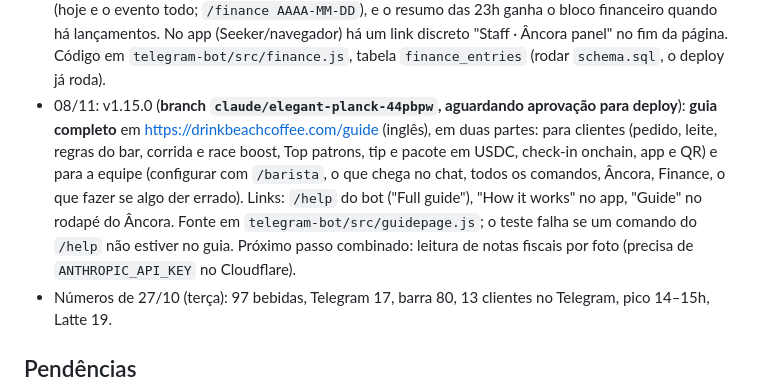
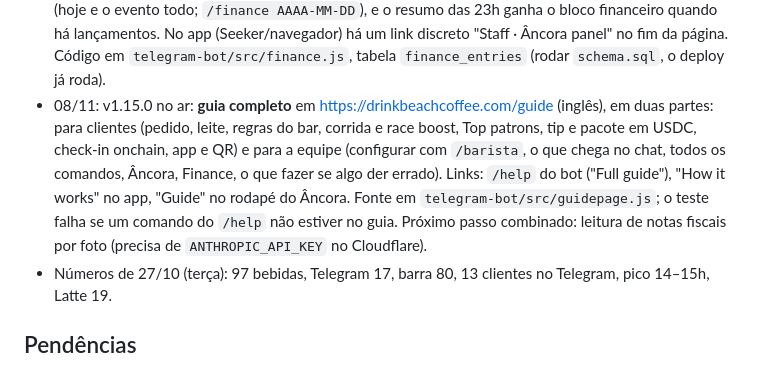
Before and after one commit to ericlsg-19/Beach-Coffee-Control, a Markdown page: docs/STATE.md, the part around one of its changes. GitHub-like rendering.

Commit message:
STATE: v1.15.0 guide deployed
Co-Authored-By: Claude Opus 5.5 <noreply@anthropic.com>
Claude-Session: https://claude.ai/code/session_01UJDDeb4K1RmirQKbfBywkw

```diff
--- a/docs/STATE.md
+++ b/docs/STATE.md
@@ -59,7 +59,7 @@ Atualizado em 08/11/2026, bot e Âncora na **v1.14.0**, no domínio próprio **d
 - 06/11: v1.11.2: "Solana is busy" no check-in: o blockhash agora tenta 3 vezes e fica em cache por 20 s (gorjetas e check-in). A solução de vez é o segredo `SOLANA_RPC_URL` (Helius grátis) no Cloudflare.
 - 08/11: v1.13.0 no ar: **race boost** (1 USDC = +1 café no ranking, 1 por dia, visível como ⚡) e placar **Top patrons** (gorjetas). O jogo completo do protótipo Giants (fila paga, pontos, loja) foi revertido: o ranking já empolga sozinho. Ver OPERATIONS.md.
 - 08/11: v1.14.0 no ar: **Financeiro no Âncora** (`/panel` → Finance). Custos e entradas em R$ por dia, com categoria (grãos, leite, outros insumos, copos, equipe, transporte, espaço/taxas, equipamento; entradas: cachê do evento, patrocínio, pacotes em dinheiro). Tips, pacotes e race boosts vendidos no app entram sozinhos (boosts e pacotes como entrada, tips à parte) (USDC convertido pela taxa "1 USDC = R$ X", padrão 5,50). Cartões do dia (custos, custo por bebida, entradas, lucro, tips, lucro + tips), relatório por dia com total e CSV. Lucro = entradas + pacotes do app − custos; tips ficam à parte. `/finance` no bot (hoje e o evento todo; `/finance AAAA-MM-DD`), e o resumo das 23h ganha o bloco financeiro quando há lançamentos. No app (Seeker/navegador) há um link discreto "Staff · Âncora panel" no fim da página. Código em `telegram-bot/src/finance.js`, tabela `finance_entries` (rodar `schema.sql`, o deploy já roda).
-- 08/11: v1.15.0 (**branch `claude/elegant-planck-44pbpw`, aguardando aprovação para deploy**): **guia completo** em https://drinkbeachcoffee.com/guide (inglês), em duas partes: para clientes (pedido, leite, regras do bar, corrida e race boost, Top patrons, tip e pacote em USDC, check-in onchain, app e QR) e para a equipe (configurar com `/barista`, o que chega no chat, todos os comandos, Âncora, Finance, o que fazer se algo der errado). Links: `/help` do bot ("Full guide"), "How it works" no app, "Guide" no rodapé do Âncora. Fonte em `telegram-bot/src/guidepage.js`; o teste falha se um comando do `/help` não estiver no guia. Próximo passo combinado: leitura de notas fiscais por foto (precisa de `ANTHROPIC_API_KEY` no Cloudflare).
+- 08/11: v1.15.0 no ar: **guia completo** em https://drinkbeachcoffee.com/guide (inglês), em duas partes: para clientes (pedido, leite, regras do bar, corrida e race boost, Top patrons, tip e pacote em USDC, check-in onchain, app e QR) e para a equipe (configurar com `/barista`, o que chega no chat, todos os comandos, Âncora, Finance, o que fazer se algo der errado). Links: `/help` do bot ("Full guide"), "How it works" no app, "Guide" no rodapé do Âncora. Fonte em `telegram-bot/src/guidepage.js`; o teste falha se um comando do `/help` não estiver no guia. Próximo passo combinado: leitura de notas fiscais por foto (precisa de `ANTHROPIC_API_KEY` no Cloudflare).
 - Números de 27/10 (terça): 97 bebidas, Telegram 17, barra 80, 13 clientes no Telegram, pico 14–15h, Latte 19.
 
 ## Pendências
```
Also changed, not shown: other parts of docs/STATE.md (+1 -1 lines).
